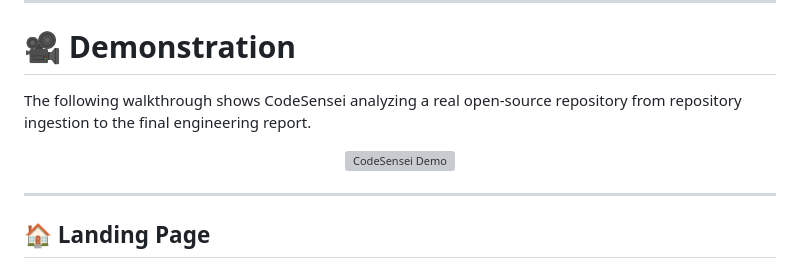
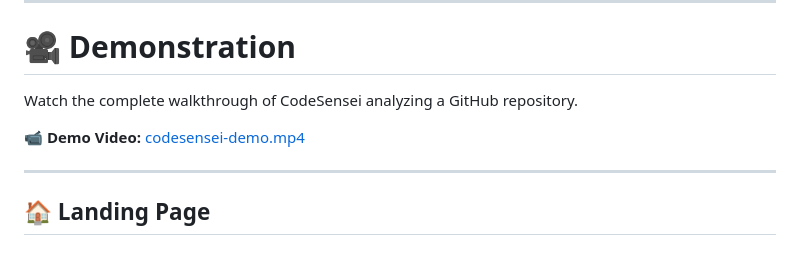
Before and after one commit to NikhilPatil9263/codesensei, a Markdown page: README.md, the part around the change. Rendered like a GitHub page; grey boxes are pictures that could not be loaded.

```diff
--- a/README.md
+++ b/README.md
@@ -112,13 +112,9 @@ Engineering Report
 
 # 🎥 Demonstration
 
-The following walkthrough shows CodeSensei analyzing a real open-source repository from repository ingestion to the final engineering report.
+Watch the complete walkthrough of CodeSensei analyzing a GitHub repository.
 
-<p align="center">
-  <a href="https://youtu.be/YOUR_VIDEO">
-    <img src="./assets/codesensei-demo.gif" alt="CodeSensei Demo" width="95%">
-  </a>
-</p>
+📹 **Demo Video:** [codesensei-demo.mp4](./assets/codesensei-demo.mp4)
 
 ---
 
```
